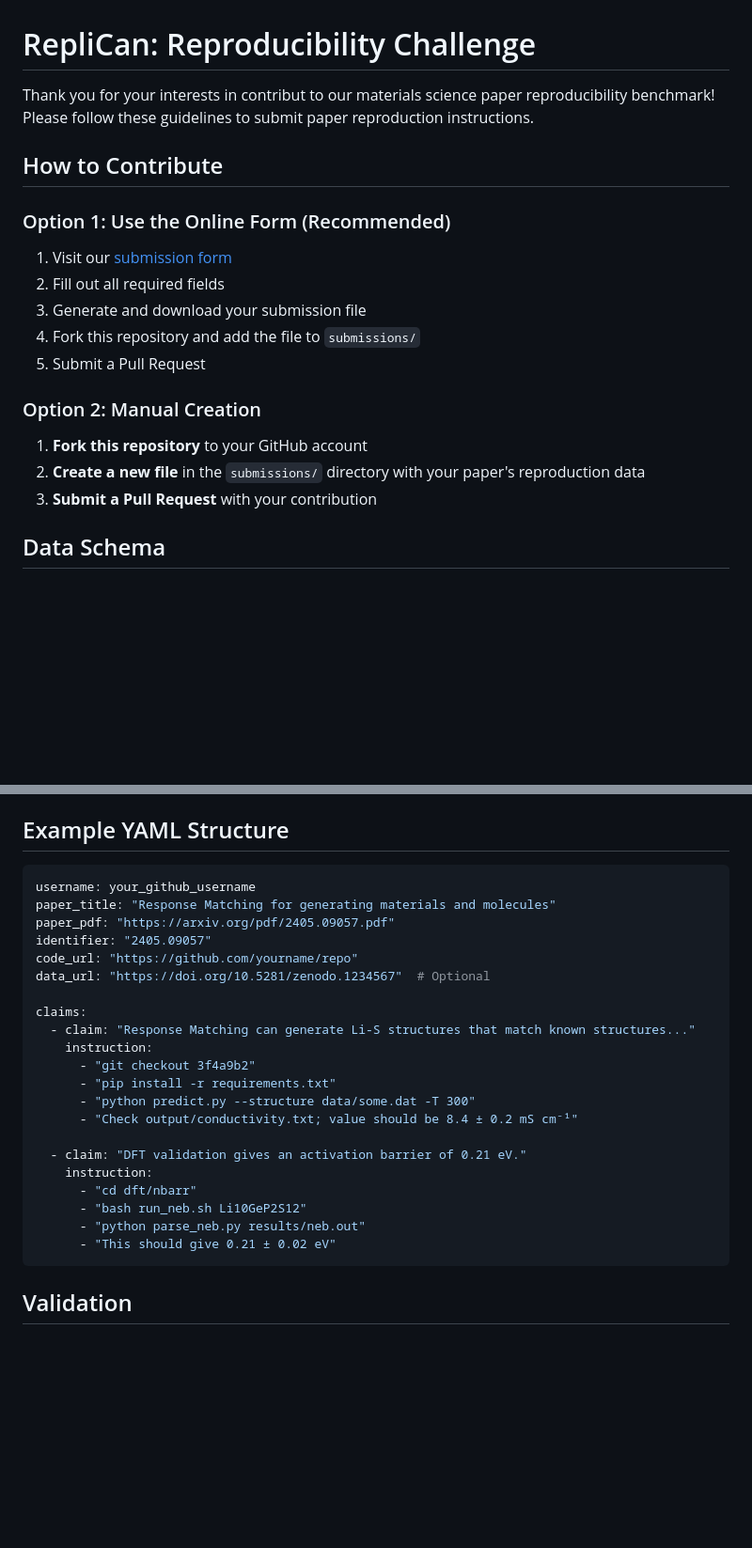
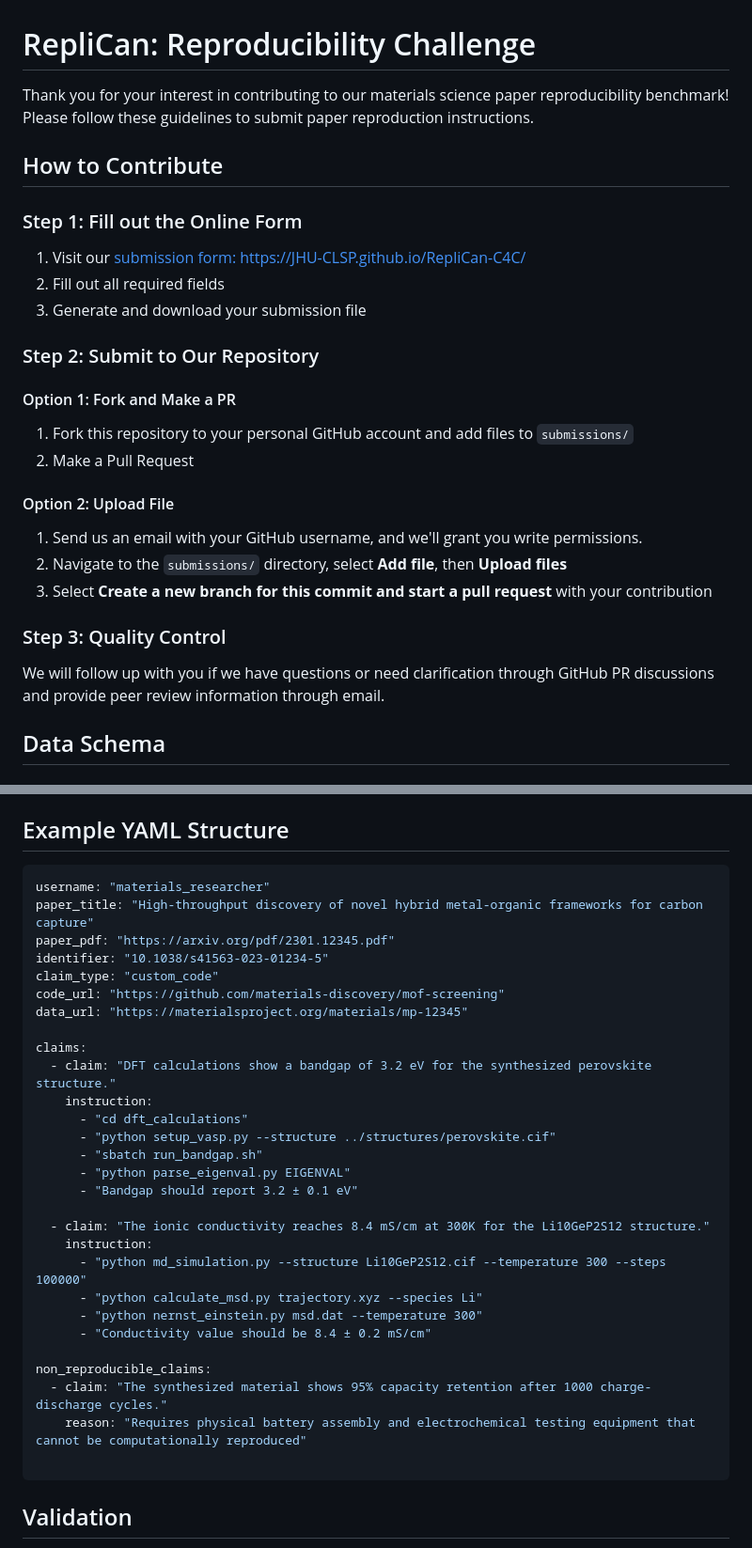
Before and after one commit to Grenzlinie/RepliCan-C4C, a Markdown page: README.md, 2 parts joined by grey strips. Shown at 94% size. GitHub-like rendering; blank space fills up the shorter version.

Commit message:
Update readme and submission instruction

````diff
--- a/README.md
+++ b/README.md
@@ -1,22 +1,30 @@
 # RepliCan: Reproducibility Challenge
 
-Thank you for your interests in contribut to our materials science paper reproducibility benchmark! Please follow these guidelines to submit paper reproduction instructions.
+Thank you for your interest in contributing to our materials science paper reproducibility benchmark! Please follow these guidelines to submit paper reproduction instructions.
 
 ## How to Contribute
 
-### Option 1: Use the Online Form (Recommended)
+### Step 1: Fill out the Online Form
 
-1. Visit our [submission form](https://JHU-CLSP.github.io/RepliCan-C4C/)
+1. Visit our [submission form: https://JHU-CLSP.github.io/RepliCan-C4C/](https://JHU-CLSP.github.io/RepliCan-C4C/)
 2. Fill out all required fields
 3. Generate and download your submission file
-4. Fork this repository and add the file to `submissions/`
-5. Submit a Pull Request
 
-### Option 2: Manual Creation
+### Step 2: Submit to Our Repository
 
-1. **Fork this repository** to your GitHub account
-2. **Create a new file** in the `submissions/` directory with your paper's reproduction data
-3. **Submit a Pull Request** with your contribution
+#### Option 1: Fork and Make a PR
+1. Fork this repository to your personal GitHub account and add files to `submissions/`
+2. Make a Pull Request
+
+#### Option 2: Upload File
+1. Send us an email with your GitHub username, and we'll grant you write permissions.
+2. Navigate to the `submissions/` directory, select **Add file**, then **Upload files**
+3. Select **Create a new branch for this commit and start a pull request** with your contribution
+
+
+### Step 3: Quality Control
+
+We will follow up with you if we have questions or need clarification through GitHub PR discussions and provide peer review information through email.
 
 ## Data Schema
 
@@ -59,27 +67,34 @@ See example files in the `submissions/` directory:
 ## Example YAML Structure
 
 ```yaml
-username: your_github_username
-paper_title: "Response Matching for generating materials and molecules"
-paper_pdf: "https://arxiv.org/pdf/2405.09057.pdf"
-identifier: "2405.09057"
-code_url: "https://github.com/yourname/repo"
-data_url: "https://doi.org/10.5281/zenodo.1234567"  # Optional
+username: "materials_researcher"
+paper_title: "High-throughput discovery of novel hybrid metal-organic frameworks for carbon capture"
+paper_pdf: "https://arxiv.org/pdf/2301.12345.pdf"
+identifier: "10.1038/s41563-023-01234-5"
+claim_type: "custom_code"
+code_url: "https://github.com/materials-discovery/mof-screening"
+data_url: "https://materialsproject.org/materials/mp-12345"
 
 claims:
-  - claim: "Response Matching can generate Li-S structures that match known structures..."
+  - claim: "DFT calculations show a bandgap of 3.2 eV for the synthesized perovskite structure."
     instruction:
-      - "git checkout 3f4a9b2"
-      - "pip install -r requirements.txt"
-      - "python predict.py --structure data/some.dat -T 300"
-      - "Check output/conductivity.txt; value should be 8.4 ± 0.2 mS cm⁻¹"
+      - "cd dft_calculations"
+      - "python setup_vasp.py --structure ../structures/perovskite.cif"
+      - "sbatch run_bandgap.sh"
+      - "python parse_eigenval.py EIGENVAL"
+      - "Bandgap should report 3.2 ± 0.1 eV"
 
-  - claim: "DFT validation gives an activation barrier of 0.21 eV."
+  - claim: "The ionic conductivity reaches 8.4 mS/cm at 300K for the Li10GeP2S12 structure."
     instruction:
-      - "cd dft/nbarr"
-      - "bash run_neb.sh Li10GeP2S12"
-      - "python parse_neb.py results/neb.out"
-      - "This should give 0.21 ± 0.02 eV"
+      - "python md_simulation.py --structure Li10GeP2S12.cif --temperature 300 --steps 100000"
+      - "python calculate_msd.py trajectory.xyz --species Li"
+      - "python nernst_einstein.py msd.dat --temperature 300"
+      - "Conductivity value should be 8.4 ± 0.2 mS/cm"
+
+non_reproducible_claims:
+  - claim: "The synthesized material shows 95% capacity retention after 1000 charge-discharge cycles."
+    reason: "Requires physical battery assembly and electrochemical testing equipment that cannot be computationally reproduced"
+
 ```
 
 ## Validation
````
